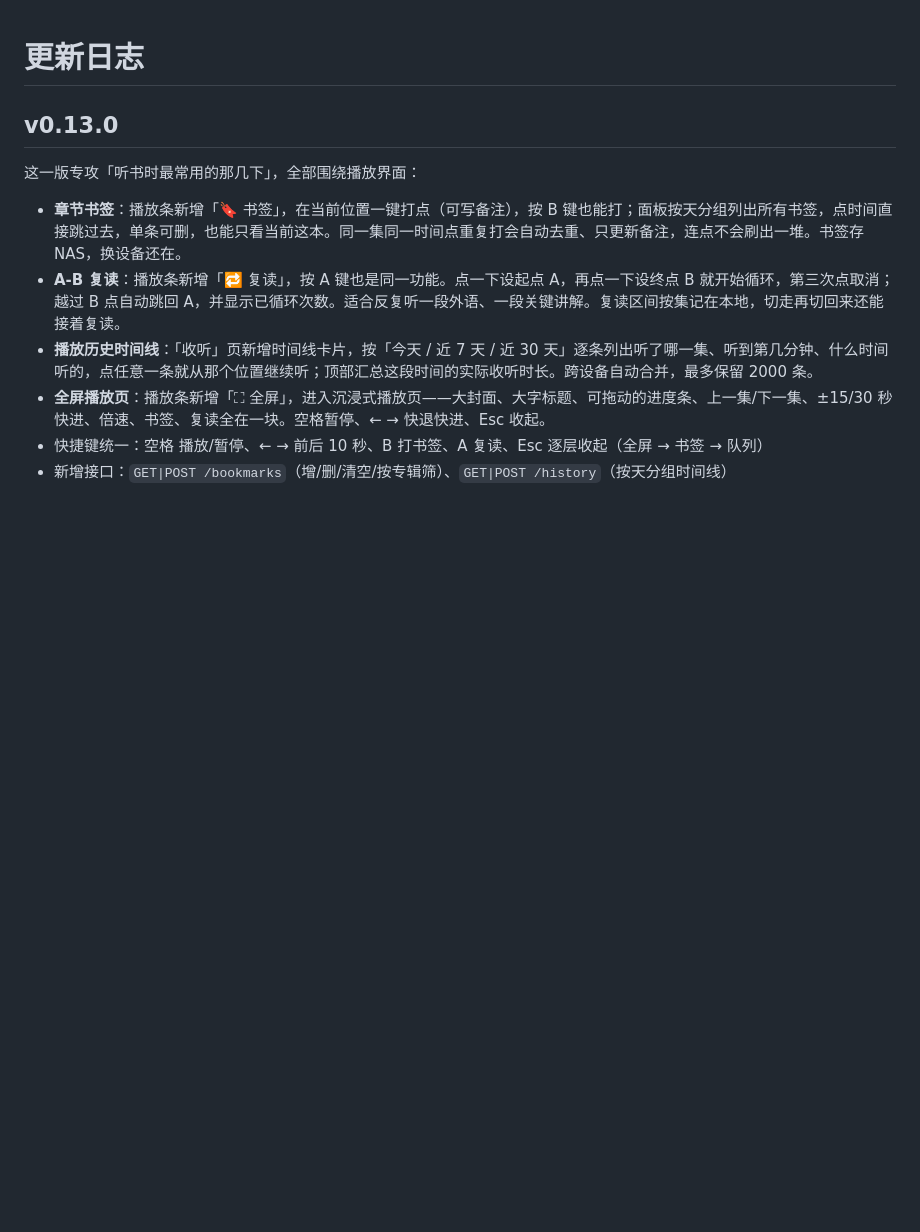
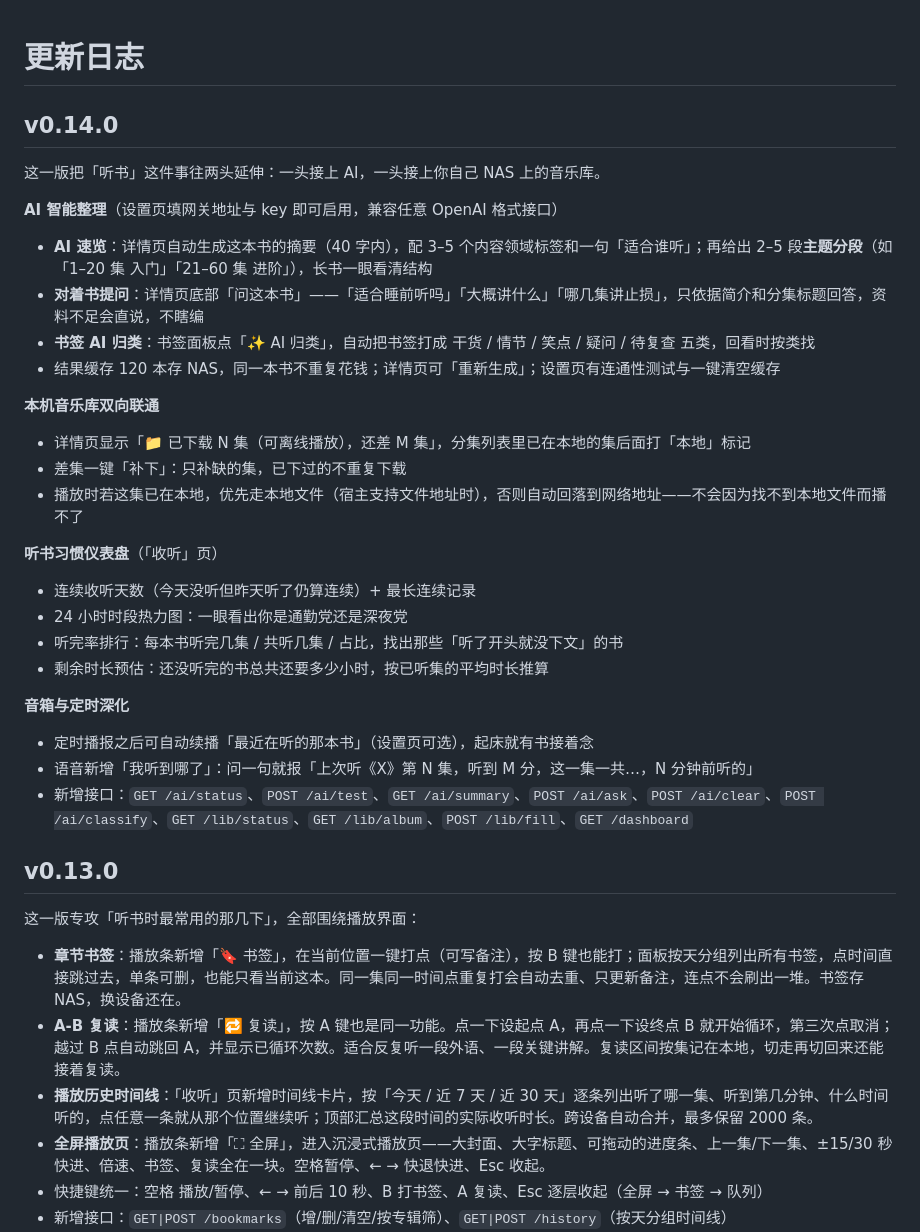
Before and after one commit to cai55667788/songloft-ximalaya, a Markdown page: CHANGELOG.md, the part around the change. Drawn GitHub-style; blank space fills up the shorter version.

Commit message:
feat: v0.14.0

```diff
--- a/CHANGELOG.md
+++ b/CHANGELOG.md
@@ -1,4 +1,34 @@
 # 更新日志
+
+## v0.14.0
+
+这一版把「听书」这件事往两头延伸：一头接上 AI，一头接上你自己 NAS 上的音乐库。
+
+**AI 智能整理**（设置页填网关地址与 key 即可启用，兼容任意 OpenAI 格式接口）
+
+- **AI 速览**：详情页自动生成这本书的摘要（40 字内），配 3–5 个内容领域标签和一句「适合谁听」；再给出 2–5 段**主题分段**（如「1–20 集 入门」「21–60 集 进阶」），长书一眼看清结构
+- **对着书提问**：详情页底部「问这本书」——「适合睡前听吗」「大概讲什么」「哪几集讲止损」，只依据简介和分集标题回答，资料不足会直说，不瞎编
+- **书签 AI 归类**：书签面板点「✨ AI 归类」，自动把书签打成 干货 / 情节 / 笑点 / 疑问 / 待复查 五类，回看时按类找
+- 结果缓存 120 本存 NAS，同一本书不重复花钱；详情页可「重新生成」；设置页有连通性测试与一键清空缓存
+
+**本机音乐库双向联通**
+
+- 详情页显示「📁 已下载 N 集（可离线播放），还差 M 集」，分集列表里已在本地的集后面打「本地」标记
+- 差集一键「补下」：只补缺的集，已下过的不重复下载
+- 播放时若这集已在本地，优先走本地文件（宿主支持文件地址时），否则自动回落到网络地址——不会因为找不到本地文件而播不了
+
+**听书习惯仪表盘**（「收听」页）
+
+- 连续收听天数（今天没听但昨天听了仍算连续）+ 最长连续记录
+- 24 小时时段热力图：一眼看出你是通勤党还是深夜党
+- 听完率排行：每本书听完几集 / 共听几集 / 占比，找出那些「听了开头就没下文」的书
+- 剩余时长预估：还没听完的书总共还要多少小时，按已听集的平均时长推算
+
+**音箱与定时深化**
+
+- 定时播报之后可自动续播「最近在听的那本书」（设置页可选），起床就有书接着念
+- 语音新增「我听到哪了」：问一句就报「上次听《X》第 N 集，听到 M 分，这一集一共…，N 分钟前听的」
+- 新增接口：`GET /ai/status`、`POST /ai/test`、`GET /ai/summary`、`POST /ai/ask`、`POST /ai/clear`、`POST /ai/classify`、`GET /lib/status`、`GET /lib/album`、`POST /lib/fill`、`GET /dashboard`
 
 ## v0.13.0
 
```
